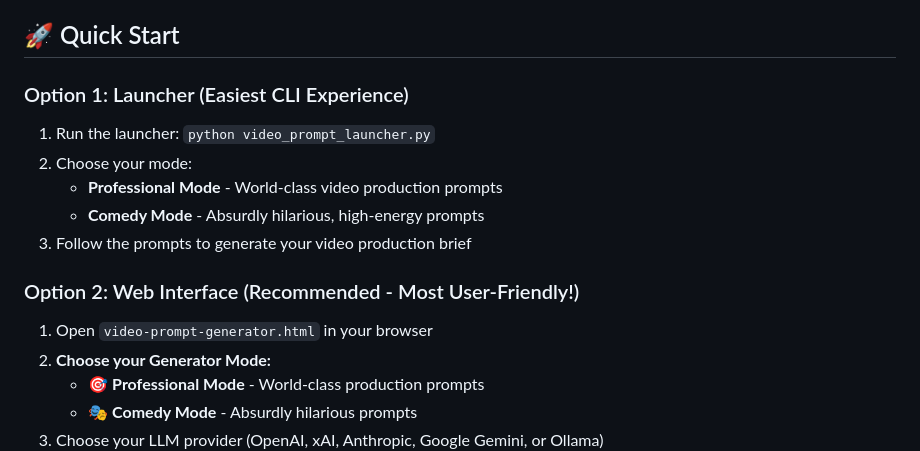
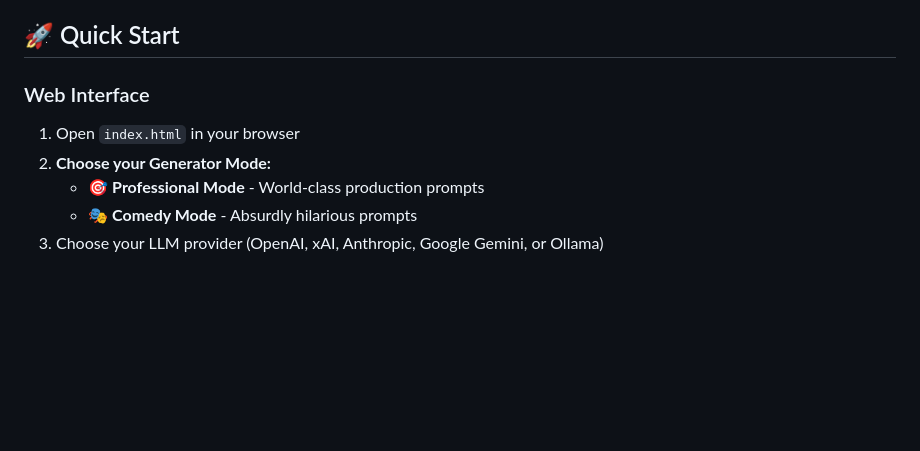
Before and after one commit to okjason-source/video-prompt-generator, a Markdown page: README.md, the part around one of its changes. Rendered like a GitHub page; blank space fills up the shorter version.

Commit message:
Revise quick start instructions and file references
Updated the README to reflect changes in the quick start options and file names.

```diff
--- a/README.md
+++ b/README.md
@@ -4,17 +4,9 @@ Transform your video ideas into world-class, detailed production prompts using A
 
 ## 🚀 Quick Start
 
-### Option 1: Launcher (Easiest CLI Experience)
+### Web Interface
 
-1. Run the launcher: `python video_prompt_launcher.py`
-2. Choose your mode:
-   - **Professional Mode** - World-class video production prompts
-   - **Comedy Mode** - Absurdly hilarious, high-energy prompts
-3. Follow the prompts to generate your video production brief
-
-### Option 2: Web Interface (Recommended - Most User-Friendly!)
-
-1. Open `video-prompt-generator.html` in your browser
+1. Open `index.html` in your browser
 2. **Choose your Generator Mode:**
    - 🎯 **Professional Mode** - World-class production prompts
    - 🎭 **Comedy Mode** - Absurdly hilarious prompts
```
Also changed, not shown: other parts of README.md (+1 -0 lines).
